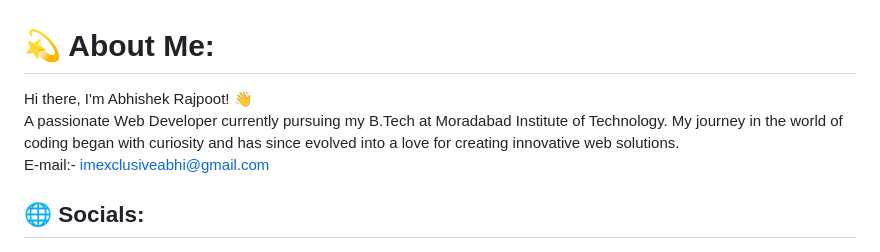
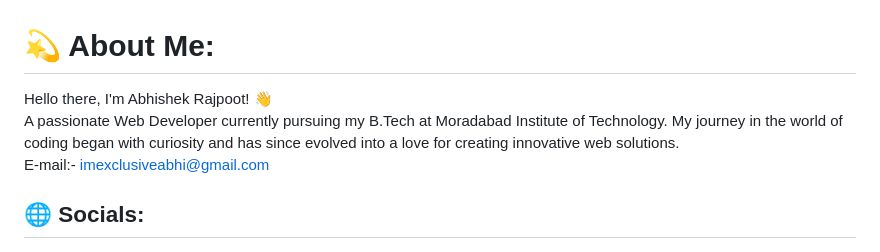
Before and after one commit to exclusiveabhi/exclusiveabhi, a Markdown page: README.md, the part around the change. GitHub-like rendering.

```diff
--- a/README.md
+++ b/README.md
@@ -1,5 +1,5 @@
 # 💫 About Me:
-Hi there, I'm Abhishek Rajpoot! 👋<br>A passionate Web Developer currently pursuing my B.Tech at Moradabad Institute of Technology. My journey in the world of coding began with curiosity and has since evolved into a love for creating innovative web solutions.<br></br>
+Hello there, I'm Abhishek Rajpoot! 👋<br>A passionate Web Developer currently pursuing my B.Tech at Moradabad Institute of Technology. My journey in the world of coding began with curiosity and has since evolved into a love for creating innovative web solutions.<br></br>
  E-mail:- imexclusiveabhi@gmail.com
 
 ## 🌐 Socials:
```
